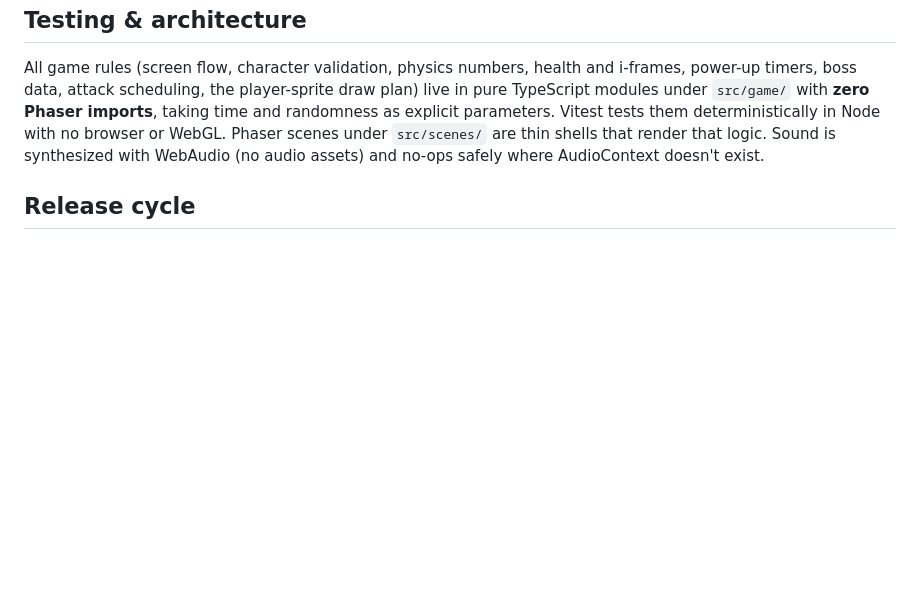
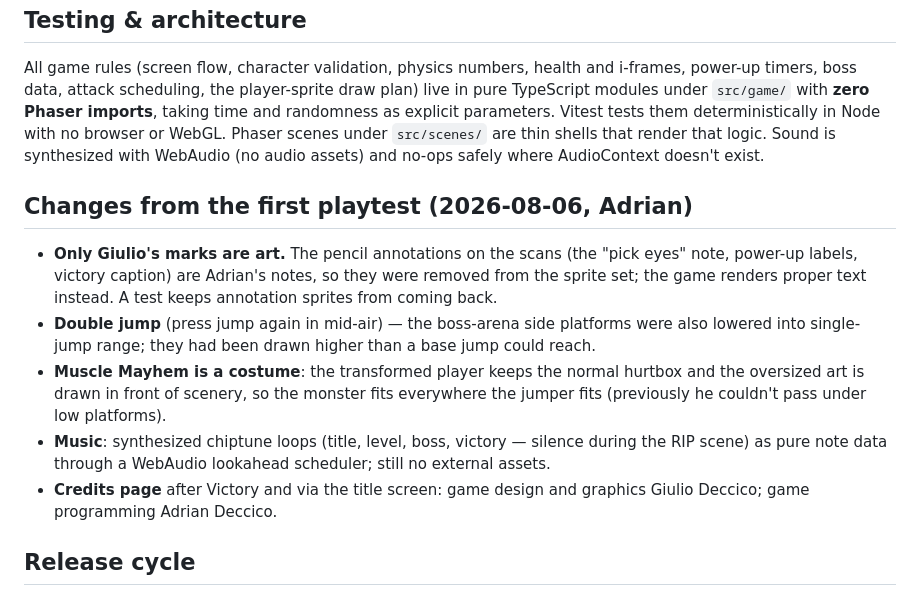
Before and after one commit to deccico/jump-boss, a Markdown page: docs/DECISIONS.md, the part around the change. Drawn GitHub-style; blank space fills up the shorter version.

```diff
--- a/docs/DECISIONS.md
+++ b/docs/DECISIONS.md
@@ -70,6 +70,25 @@ deterministically in Node with no browser or WebGL. Phaser scenes under
 `src/scenes/` are thin shells that render that logic. Sound is synthesized with
 WebAudio (no audio assets) and no-ops safely where AudioContext doesn't exist.
 
+## Changes from the first playtest (2026-08-06, Adrian)
+
+- **Only Giulio's marks are art.** The pencil annotations on the scans (the
+  "pick eyes" note, power-up labels, victory caption) are Adrian's notes, so
+  they were removed from the sprite set; the game renders proper text instead.
+  A test keeps annotation sprites from coming back.
+- **Double jump** (press jump again in mid-air) — the boss-arena side
+  platforms were also lowered into single-jump range; they had been drawn
+  higher than a base jump could reach.
+- **Muscle Mayhem is a costume**: the transformed player keeps the normal
+  hurtbox and the oversized art is drawn in front of scenery, so the monster
+  fits everywhere the jumper fits (previously he couldn't pass under low
+  platforms).
+- **Music**: synthesized chiptune loops (title, level, boss, victory —
+  silence during the RIP scene) as pure note data through a WebAudio
+  lookahead scheduler; still no external assets.
+- **Credits page** after Victory and via the title screen: game design and
+  graphics Giulio Deccico; game programming Adrian Deccico.
+
 ## Release cycle
 
 Tests run before every commit (`npm run check` = typecheck + tests + production
```
Also changed, not shown: README.md (+3 -1 lines), docs/screenshots/character-select.png.
